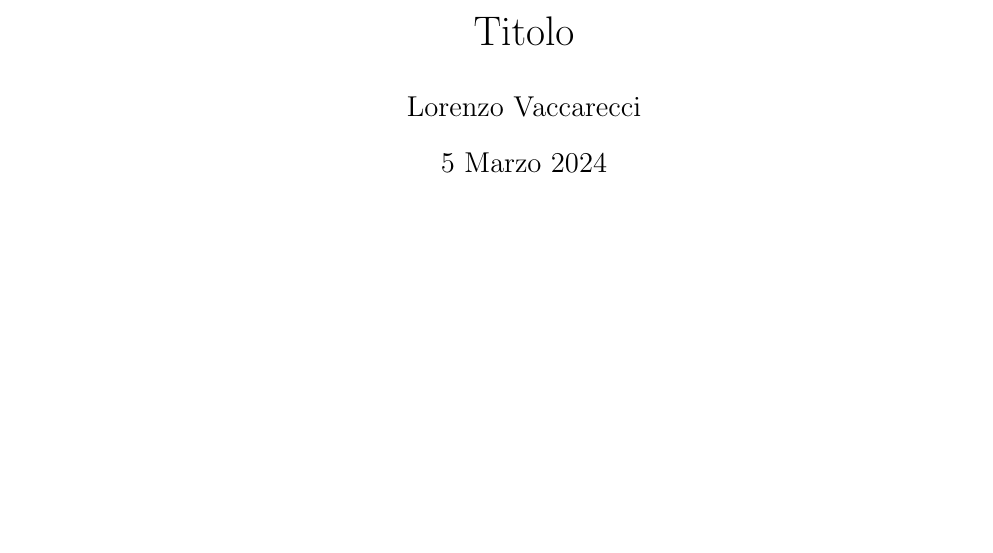
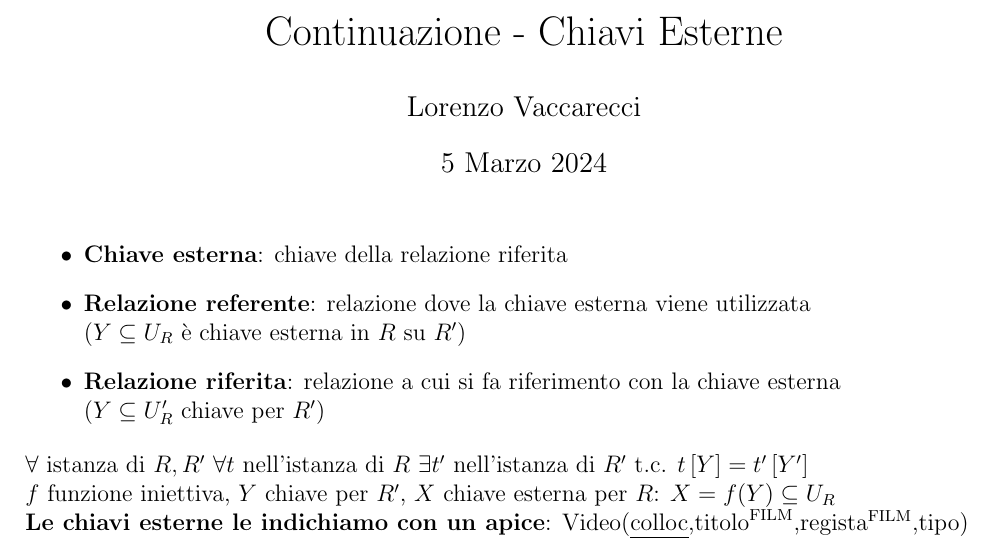
Before and after one commit to GekkeijuITA/BD, a LaTeX document (Appunti Latex/05_03_2024/05032024.tex): part of the page, cut at the place of the change, the shorter picture padded with empty space. Compiled offline with pdfLaTeX.

Commit message:
Lezione del 5 Marzo 2024

```diff
--- a/Appunti Latex/05_03_2024/05032024.tex
+++ b/Appunti Latex/05_03_2024/05032024.tex
@@ -5,13 +5,12 @@
 \usepackage{amssymb}
 \usepackage{graphicx}
 \usepackage{ulem}
-\usepackage{array}
 
 \geometry{margin=2cm}
 \newtheorem{definition}{Definizione}
 \newtheorem{example}{Esempio}
 
-\title{Titolo}
+\title{Continuazione - Chiavi Esterne}
 \author{Lorenzo Vaccarecci}
 \date{5 Marzo 2024}
 
@@ -19,4 +18,12 @@
 
 \begin{document}
 \maketitle
+\begin{itemize}
+    \item \textbf{Chiave esterna}: chiave della relazione riferita
+    \item \textbf{Relazione referente}: relazione dove la chiave esterna viene utilizzata \\(\(Y\subseteq U_{R}\) è chiave esterna in $R$ su $R'$)
+    \item \textbf{Relazione riferita}: relazione a cui si fa riferimento con la chiave esterna \\(\(Y\subseteq U_{R}'\) chiave per $R'$)
+\end{itemize}
+\(\forall \text{ istanza di } R,R' \text{ } \forall t \text{ nell'istanza di } R \text{ }\exists t' \text{ nell'istanza di } R' \text{ t.c. } t\left[Y\right]=t'\left[Y'\right]\)
+\\ $f$ funzione iniettiva, $Y$ chiave per $R'$, $X$ chiave esterna per $R$: \(X=f(Y)\subseteq U_{R}\)
+\\\textbf{Le chiavi esterne le indichiamo con un apice}: Video(\uline{colloc},\(\text{titolo}^\text{FILM}\),\(\text{regista}^\text{FILM}\),tipo)
 \end{document}
```
Also changed, not shown: Appunti Latex/29_02_2024/ModelloRelazionale.tex (+1 -0 lines), Appunti Latex/05_03_2024/05032024.pdf, Appunti Latex/29_02_2024/ModelloRelazionale.pdf.
